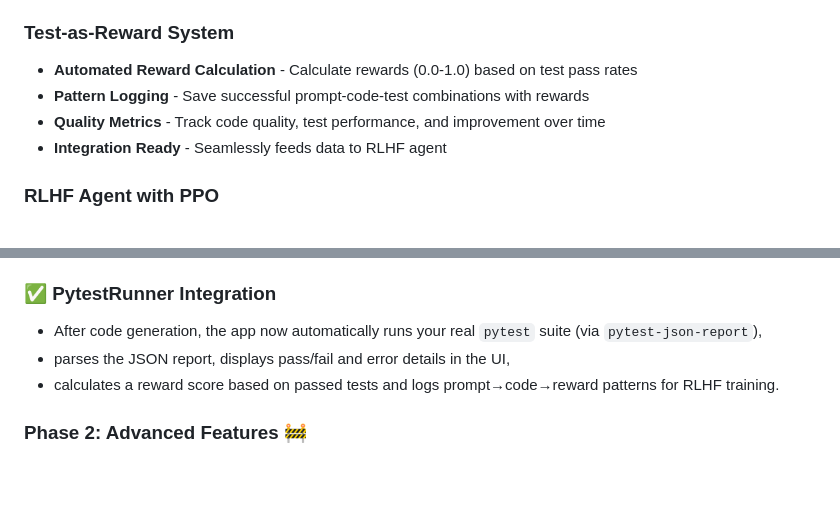
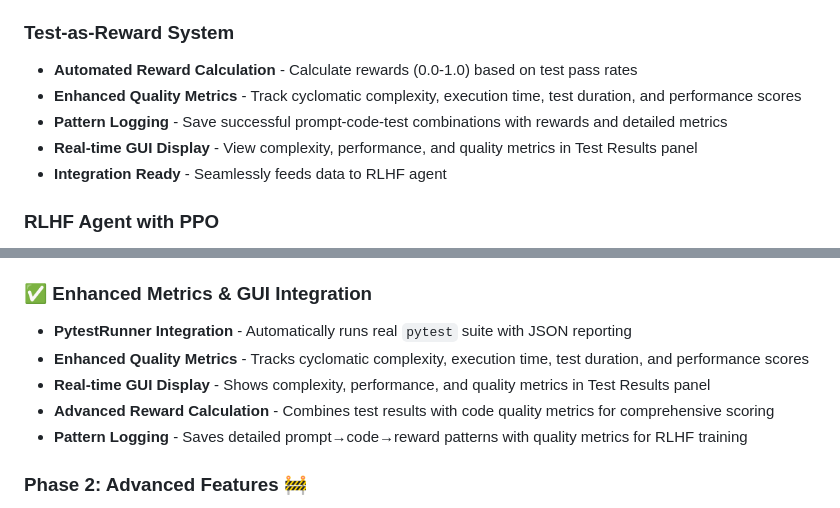
Before and after one commit to olablom/CodeConductor, a Markdown page: README.md, 2 parts joined by grey strips. GitHub-like rendering; blank space fills up the shorter version.

Commit message:
docs: Update README with enhanced metrics and GUI integration details

```diff
--- a/README.md
+++ b/README.md
@@ -289,8 +288,9 @@ MODEL_CONFIGS = {
 ### Test-as-Reward System
 
 - **Automated Reward Calculation** - Calculate rewards (0.0-1.0) based on test pass rates
-- **Pattern Logging** - Save successful prompt-code-test combinations with rewards
-- **Quality Metrics** - Track code quality, test performance, and improvement over time
+- **Enhanced Quality Metrics** - Track cyclomatic complexity, execution time, test duration, and performance scores
+- **Pattern Logging** - Save successful prompt-code-test combinations with rewards and detailed metrics
+- **Real-time GUI Display** - View complexity, performance, and quality metrics in Test Results panel
 - **Integration Ready** - Seamlessly feeds data to RLHF agent
 
 ### RLHF Agent with PPO
@@ -332,11 +332,13 @@ python feedback/rlhf_agent.py --mode demo
 - [x] Test-as-Reward system
 - [x] RLHF agent with PPO
 
-### ✅ PytestRunner Integration
+### ✅ Enhanced Metrics & GUI Integration
 
-- After code generation, the app now automatically runs your real `pytest` suite (via `pytest-json-report`),
-- parses the JSON report, displays pass/fail and error details in the UI,
-- calculates a reward score based on passed tests and logs prompt→code→reward patterns for RLHF training.
+- **PytestRunner Integration** - Automatically runs real `pytest` suite with JSON reporting
+- **Enhanced Quality Metrics** - Tracks cyclomatic complexity, execution time, test duration, and performance scores
+- **Real-time GUI Display** - Shows complexity, performance, and quality metrics in Test Results panel
+- **Advanced Reward Calculation** - Combines test results with code quality metrics for comprehensive scoring
+- **Pattern Logging** - Saves detailed prompt→code→reward patterns with quality metrics for RLHF training
 
 ### Phase 2: Advanced Features 🚧
 
```
Also changed, not shown: other parts of README.md (+2 -3 lines).
